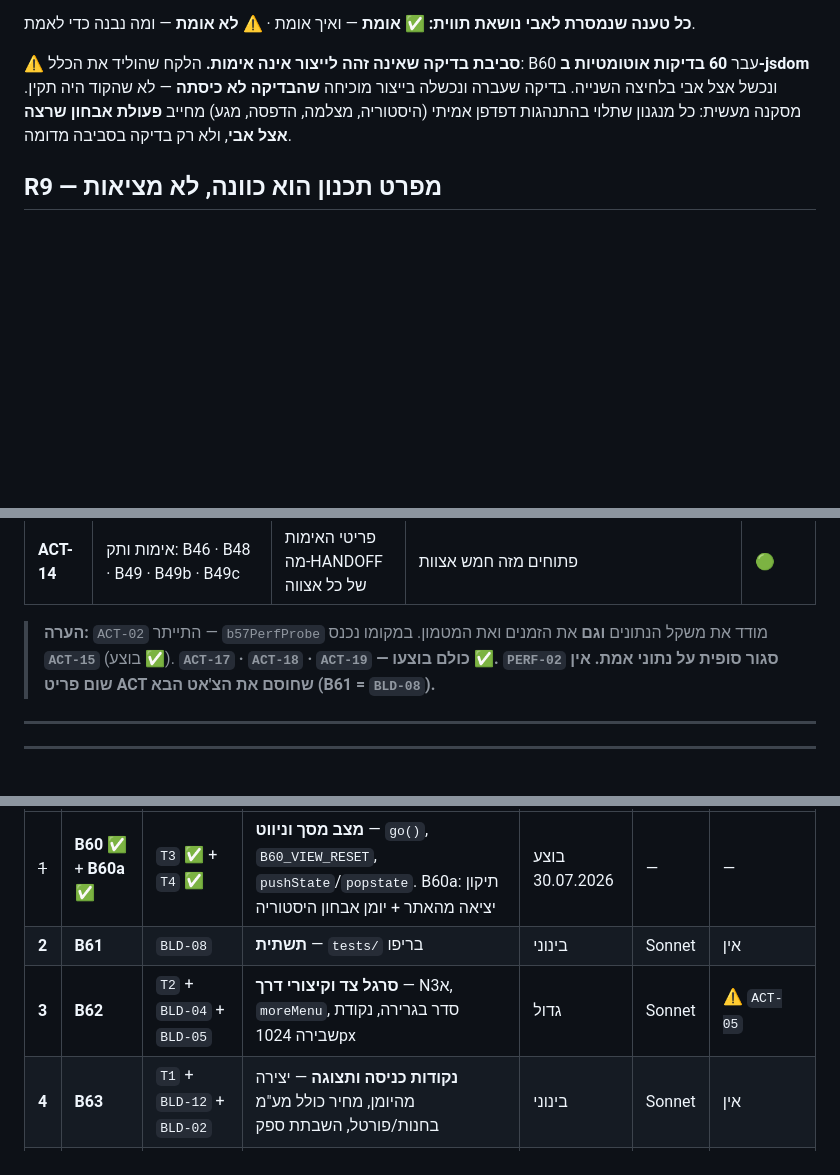
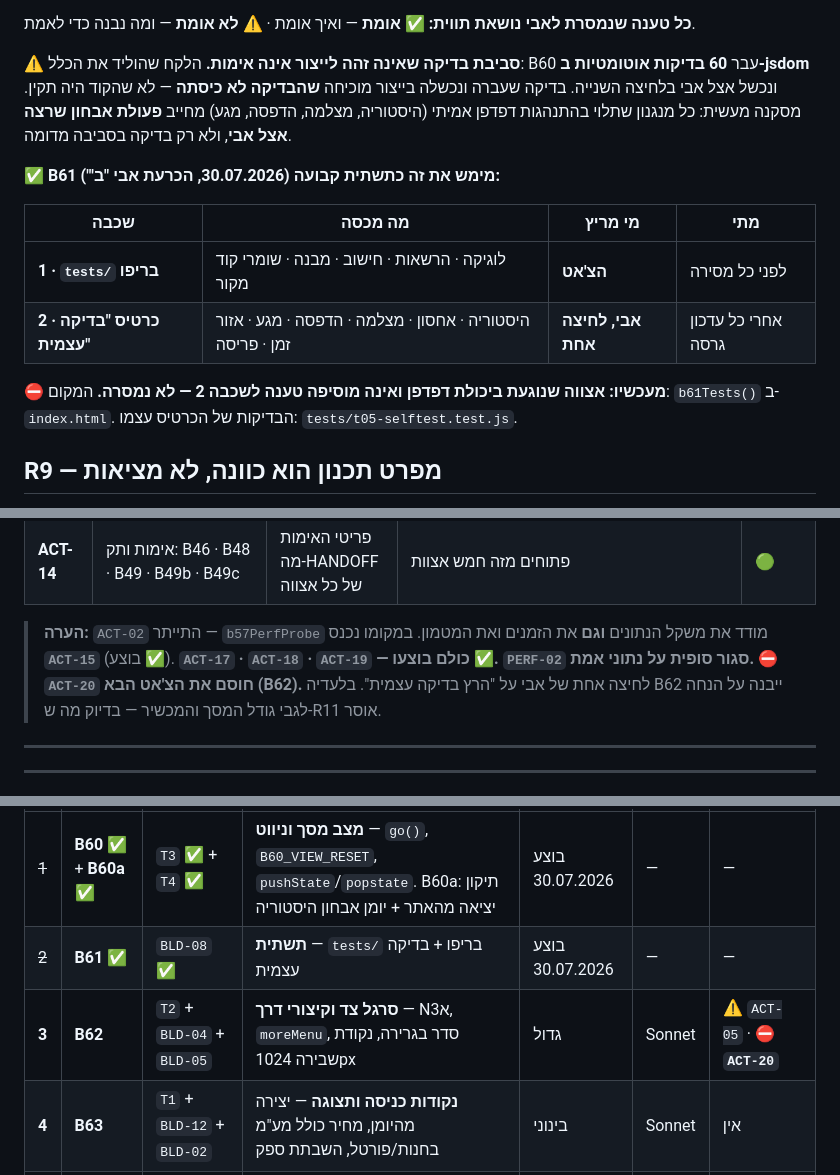
Before and after one commit to aviav4433-cell/mapa-noble, a Markdown page: TASK_QUEUE.md, 3 parts joined by grey strips. GitHub-like rendering; blank space fills up the shorter version.

```diff
--- a/TASK_QUEUE.md
+++ b/TASK_QUEUE.md
@@ -149,6 +162,16 @@
 מסקנה מעשית: כל מנגנון שתלוי בהתנהגות דפדפן אמיתי (היסטוריה, מצלמה, הדפסה,
 מגע) מחייב **פעולת אבחון שרצה אצל אבי**, ולא רק בדיקה בסביבה מדומה.
 
+✅ **B61 מימש את זה כתשתית קבועה (30.07.2026, הכרעת אבי "ב'"):**
+
+| שכבה | מה מכסה | מי מריץ | מתי |
+|---|---|---|---|
+| **1 · `tests/` בריפו** | לוגיקה · הרשאות · חישוב · מבנה · שומרי קוד מקור | **הצ'אט** | לפני כל מסירה |
+| **2 · כרטיס "בדיקה עצמית"** | היסטוריה · אחסון · מצלמה · הדפסה · מגע · אזור זמן · פריסה | **אבי, לחיצה אחת** | אחרי כל עדכון גרסה |
+
+⛔ **מעכשיו: אצווה שנוגעת ביכולת דפדפן ואינה מוסיפה טענה לשכבה 2 — לא נמסרה.**
+המקום: `b61Tests()` ב-`index.html`. הבדיקות של הכרטיס עצמו: `tests/t05-selftest.test.js`.
+
 ## R9 — מפרט תכנון הוא כוונה, לא מציאות
 ארבעה לקחים מצטברים (B48 · B49d · B50 · B52): סעיפי "מצב קיים" במסמכי מפרט תיארו קוד
 שהתיישן, טריגר שאינו קיים, מדד "חדש" שהיה זהה לקיים, ומנגנון (`checkVersion`/`data_version`)
@@ -187,7 +211,8 @@
 > **הערה:** `ACT-02` התייתר — `b57PerfProbe` מודד את משקל הנתונים **וגם** את הזמנים
 > ואת המטמון. במקומו נכנס **`ACT-15`** (בוצע ✅).
 > **`ACT-17` · `ACT-18` · `ACT-19` — כולם בוצעו ✅. `PERF-02` סגור סופית על נתוני אמת.**
-> **אין שום פריט ACT שחוסם את הצ'אט הבא (B61 = `BLD-08`).**
+> ⛔ **`ACT-20` חוסם את הצ'אט הבא (B62).** לחיצה אחת של אבי על "הרץ בדיקה עצמית".
+> בלעדיה B62 ייבנה על הנחה לגבי גודל המסך והמכשיר — בדיוק מה ש-R11 אוסר.
 
 ---
 ---
@@ -776,8 +801,8 @@ E12 מצבי ריק · Onboarding
 | # | Batch | פריטים באצווה | אזור הקוד המשותף | היקף | מודל | חסימה |
 |---|---|---|---|---|---|---|
 | ~~1~~ | **B60** ✅ + **B60a** ✅ | `T3` ✅ + `T4` ✅ | **מצב מסך וניווט** — `go()`, `B60_VIEW_RESET`, `pushState`/`popstate`. B60a: תיקון יציאה מהאתר + יומן אבחון היסטוריה | בוצע 30.07.2026 | — | — |
-| **2** | **B61** | `BLD-08` | **תשתית** — `tests/` בריפו | בינוני | Sonnet | אין |
-| **3** | **B62** | `T2` + `BLD-04` + `BLD-05` | **סרגל צד וקיצורי דרך** — N3א, `moreMenu`, סדר בגרירה, נקודת שבירה 1024px | גדול | Sonnet | ⚠ `ACT-05` |
+| ~~2~~ | **B61** ✅ | `BLD-08` ✅ | **תשתית** — `tests/` בריפו + בדיקה עצמית | בוצע 30.07.2026 | — | — |
+| **3** | **B62** | `T2` + `BLD-04` + `BLD-05` | **סרגל צד וקיצורי דרך** — N3א, `moreMenu`, סדר בגרירה, נקודת שבירה 1024px | גדול | Sonnet | ⚠ `ACT-05` · ⛔ **`ACT-20`** |
 | **4** | **B63** | `T1` + `BLD-12` + `BLD-02` | **נקודות כניסה ותצוגה** — יצירה מהיומן, מחיר כולל מע"מ בחנות/פורטל, השבתת ספק | בינוני | Sonnet | אין |
 | **5** | **B64** | `BLD-01` + `BLD-03` | **כביסה וקיוסק** — ריפוי הזמנות היסטוריות, קיוסק רב-טאבלטי | בינוני | Sonnet | אין |
 | **6** | **B65** | `BLD-09` + `BLD-10` + `BLD-06` | **דוחות ומסמכים בשרת** — נוכחות/שכר לפעולה ייעודית, ניצולת ליחידה, חשבוניות סלקטיביות | בינוני-גדול | Sonnet | ⚠ `DEC-04` (ל-`BLD-06` בלבד) |
```
Also changed, not shown: other parts of TASK_QUEUE.md (+82 -78 lines).
